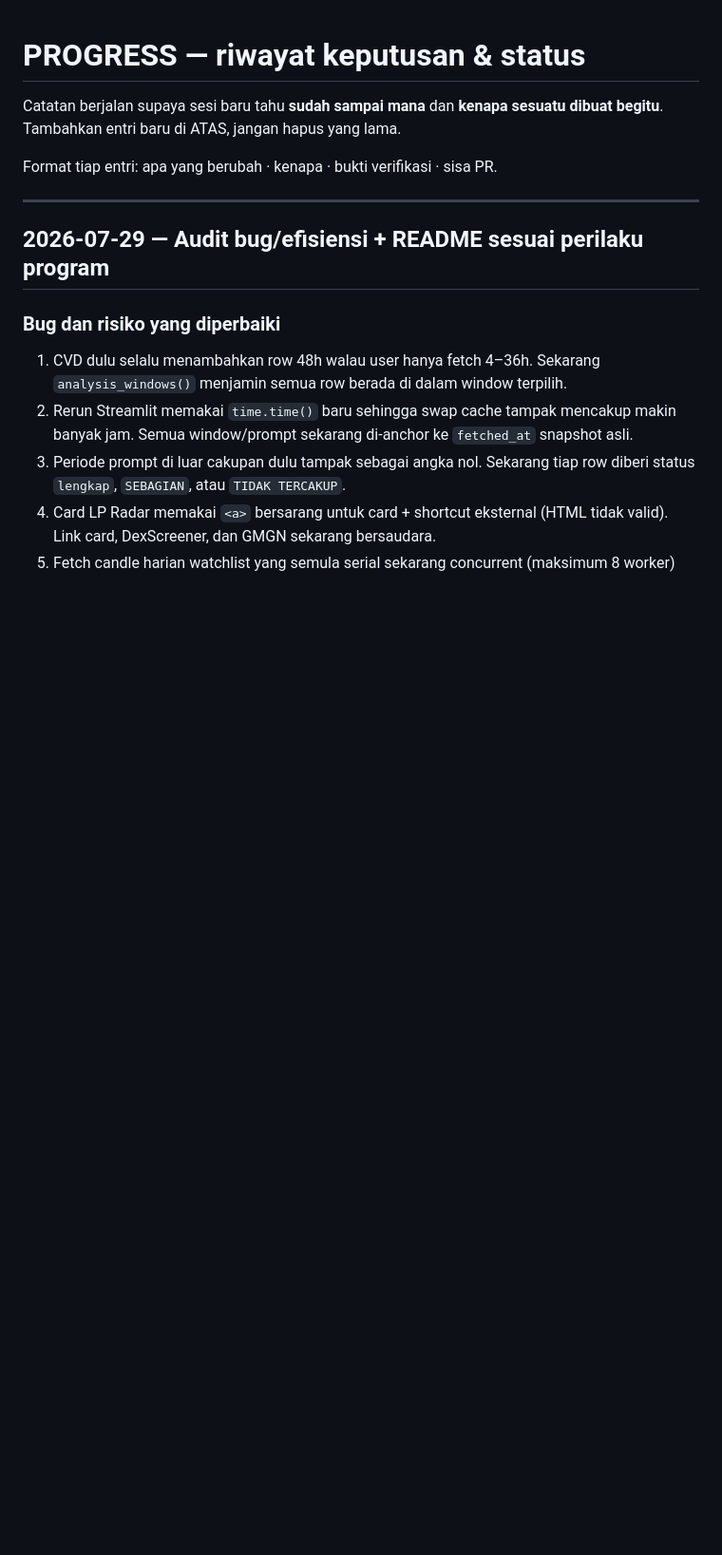
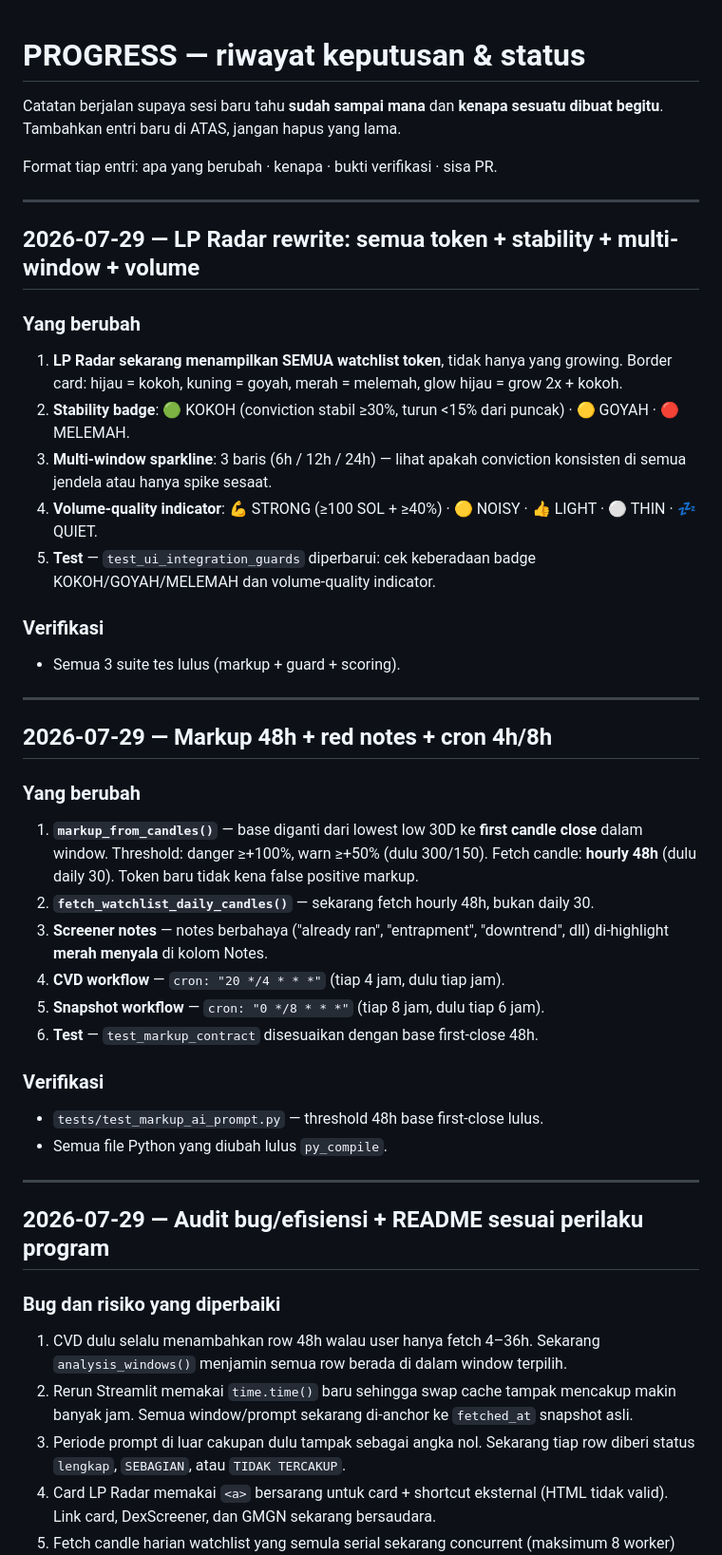
Before and after one commit to lparmycalprut/wallet-depth, a Markdown page: docs/PROGRESS.md, the part around the change. Shown at 95% size. Drawn GitHub-style; blank space fills up the shorter version.

```diff
--- a/docs/PROGRESS.md
+++ b/docs/PROGRESS.md
@@ -4,6 +4,40 @@ Catatan berjalan supaya sesi baru tahu **sudah sampai mana** dan **kenapa
 sesuatu dibuat begitu**. Tambahkan entri baru di ATAS, jangan hapus yang lama.
 
 Format tiap entri: apa yang berubah · kenapa · bukti verifikasi · sisa PR.
+
+---
+
+## 2026-07-29 — LP Radar rewrite: semua token + stability + multi-window + volume
+
+### Yang berubah
+
+1. **LP Radar sekarang menampilkan SEMUA watchlist token**, tidak hanya yang growing. Border card: hijau = kokoh, kuning = goyah, merah = melemah, glow hijau = grow 2x + kokoh.
+2. **Stability badge**: 🟢 KOKOH (conviction stabil ≥30%, turun <15% dari puncak) · 🟡 GOYAH · 🔴 MELEMAH.
+3. **Multi-window sparkline**: 3 baris (6h / 12h / 24h) — lihat apakah conviction konsisten di semua jendela atau hanya spike sesaat.
+4. **Volume-quality indicator**: 💪 STRONG (≥100 SOL + ≥40%) · 🟡 NOISY · 👍 LIGHT · ⚪ THIN · 💤 QUIET.
+5. **Test** — `test_ui_integration_guards` diperbarui: cek keberadaan badge KOKOH/GOYAH/MELEMAH dan volume-quality indicator.
+
+### Verifikasi
+
+- Semua 3 suite tes lulus (markup + guard + scoring).
+
+---
+
+## 2026-07-29 — Markup 48h + red notes + cron 4h/8h
+
+### Yang berubah
+
+1. **`markup_from_candles()`** — base diganti dari lowest low 30D ke **first candle close** dalam window. Threshold: danger ≥+100%, warn ≥+50% (dulu 300/150). Fetch candle: **hourly 48h** (dulu daily 30). Token baru tidak kena false positive markup.
+2. **`fetch_watchlist_daily_candles()`** — sekarang fetch hourly 48h, bukan daily 30.
+3. **Screener notes** — notes berbahaya ("already ran", "entrapment", "downtrend", dll) di-highlight **merah menyala** di kolom Notes.
+4. **CVD workflow** — `cron: "20 */4 * * *"` (tiap 4 jam, dulu tiap jam).
+5. **Snapshot workflow** — `cron: "0 */8 * * *"` (tiap 8 jam, dulu tiap 6 jam).
+6. **Test** — `test_markup_contract` disesuaikan dengan base first-close 48h.
+
+### Verifikasi
+
+- `tests/test_markup_ai_prompt.py` — threshold 48h base first-close lulus.
+- Semua file Python yang diubah lulus `py_compile`.
 
 ---
 
```
